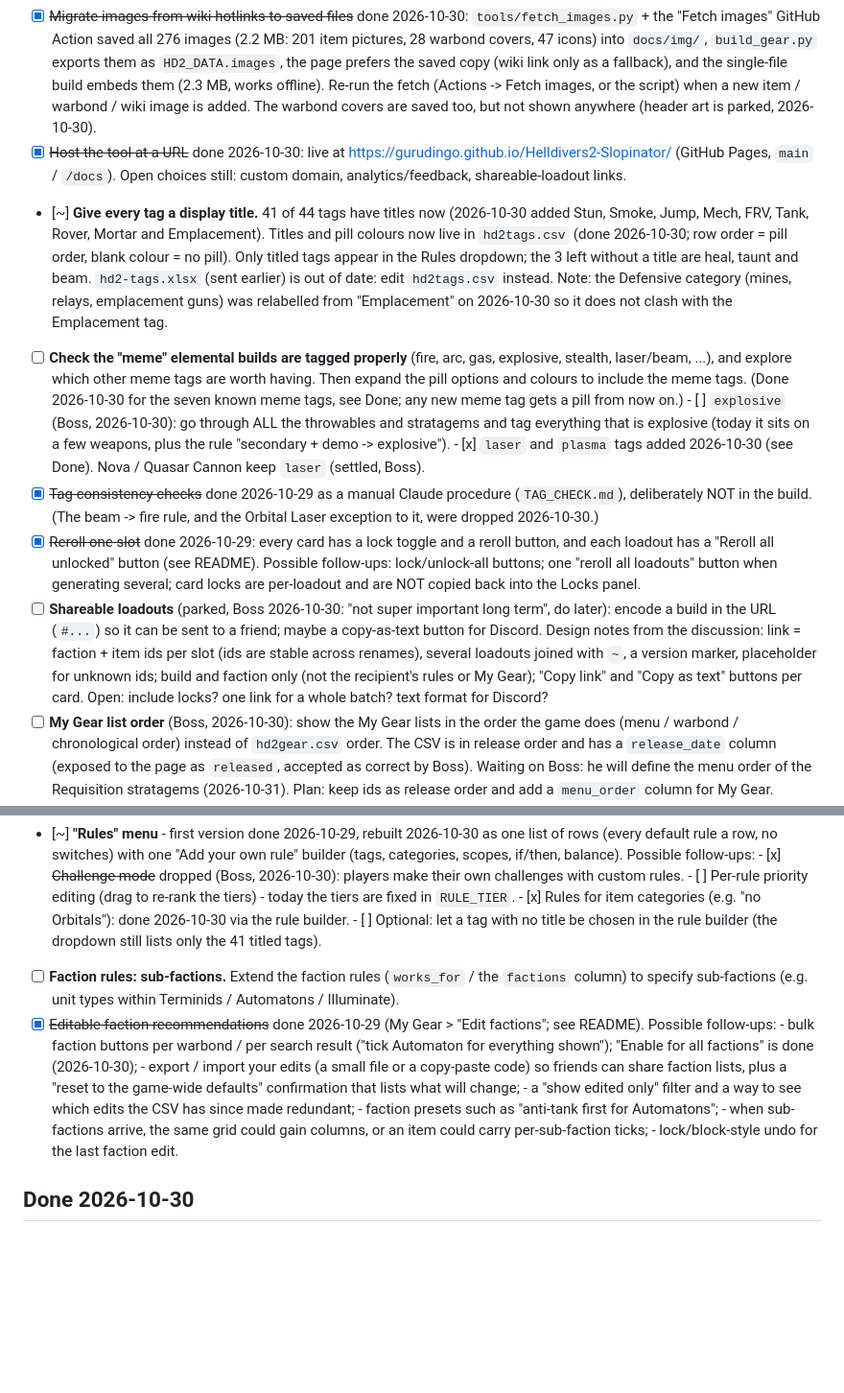
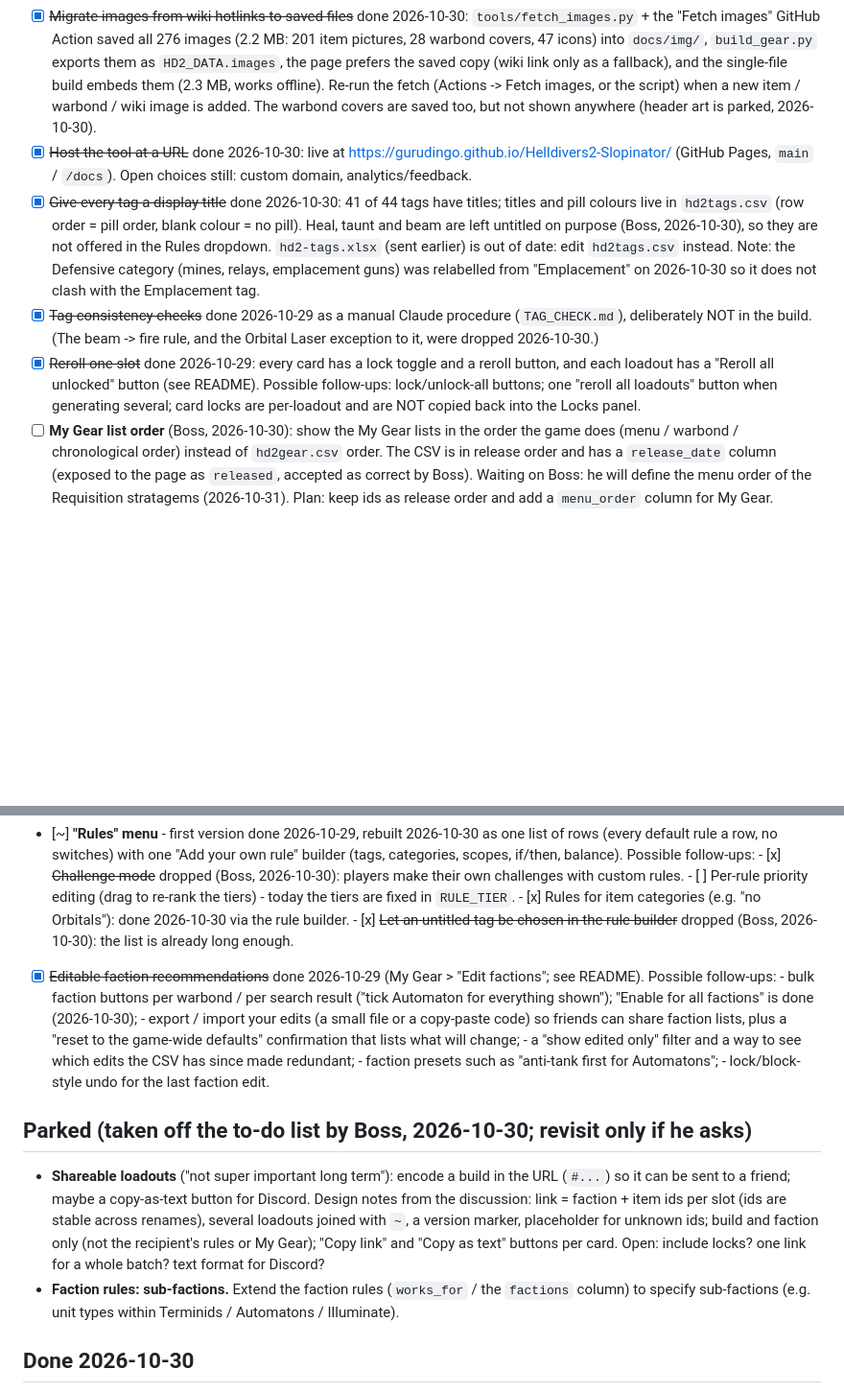
Before and after one commit to GuruDingo/Helldivers2-Slopinator, a Markdown page: TODO.md, 2 parts joined by grey strips. Shown at 96% size. Drawn GitHub-style; blank space fills up the shorter version.

Commit message:
TODO: tag titles finished (heal/taunt/beam stay untitled), untitled-tag picker dropped, sub-factions and shareable loadouts parked
Co-Authored-By: Claude Sonnet 5.5 <noreply@anthropic.com>
Claude-Session: https://claude.ai/code/session_012JRvtv9cNpx2Nea9GC3bDU

```diff
--- a/TODO.md
+++ b/TODO.md
@@ -14,25 +14,13 @@ Items we agreed to come back to. Nothing below is started unless marked.
       exports them as `HD2_DATA.images`, the page prefers the saved copy (wiki link only as a fallback), and the
       single-file build embeds them (2.3 MB, works offline). Re-run the fetch (Actions -> Fetch images, or the script)
       when a new item / warbond / wiki image is added. The warbond covers are saved too, but not shown anywhere (header art is parked, 2026-10-30).
-- [x] ~~Host the tool at a URL~~ done 2026-10-30: live at https://gurudingo.github.io/Helldivers2-Slopinator/ (GitHub Pages, `main` / `/docs`). Open choices still: custom domain, analytics/feedback, shareable-loadout links.
-- [~] **Give every tag a display title.** 41 of 44 tags have titles now (2026-10-30 added Stun, Smoke, Jump, Mech, FRV, Tank,
-      Rover, Mortar and Emplacement). Titles and pill colours now live in `hd2tags.csv` (done 2026-10-30; row order = pill
-      order, blank colour = no pill). Only titled tags appear in the Rules dropdown; the 3 left without a title are heal,
-      taunt and beam. `hd2-tags.xlsx` (sent earlier) is out of date: edit `hd2tags.csv` instead.
+- [x] ~~Host the tool at a URL~~ done 2026-10-30: live at https://gurudingo.github.io/Helldivers2-Slopinator/ (GitHub Pages, `main` / `/docs`). Open choices still: custom domain, analytics/feedback.
+- [x] ~~Give every tag a display title~~ done 2026-10-30: 41 of 44 tags have titles; titles and pill colours live in `hd2tags.csv`
+      (row order = pill order, blank colour = no pill). Heal, taunt and beam are left untitled on purpose (Boss, 2026-10-30), so they
+      are not offered in the Rules dropdown. `hd2-tags.xlsx` (sent earlier) is out of date: edit `hd2tags.csv` instead.
       Note: the Defensive category (mines, relays, emplacement guns) was relabelled from "Emplacement" on 2026-10-30 so it does not clash with the Emplacement tag.
-- [ ] **Check the "meme" elemental builds are tagged properly** (fire, arc, gas, explosive, stealth, laser/beam, ...),
-      and explore which other meme tags are worth having. Then expand the pill options and colours to include the
-      meme tags. (Done 2026-10-30 for the seven known meme tags, see Done; any new meme tag gets a pill from now on.)
-      - [ ] `explosive` (Boss, 2026-10-30): go through ALL the throwables and stratagems and tag everything that is
-            explosive (today it sits on a few weapons, plus the rule "secondary + demo -> explosive").
-      - [x] `laser` and `plasma` tags added 2026-10-30 (see Done). Nova / Quasar Cannon keep `laser` (settled, Boss).
 - [x] ~~Tag consistency checks~~ done 2026-10-29 as a manual Claude procedure (`TAG_CHECK.md`), deliberately NOT in the build. (The beam -> fire rule, and the Orbital Laser exception to it, were dropped 2026-10-30.)
 - [x] ~~Reroll one slot~~ done 2026-10-29: every card has a lock toggle and a reroll button, and each loadout has a "Reroll all unlocked" button (see README). Possible follow-ups: lock/unlock-all buttons; one "reroll all loadouts" button when generating several; card locks are per-loadout and are NOT copied back into the Locks panel.
-- [ ] **Shareable loadouts** (parked, Boss 2026-10-30: "not super important long term", do later): encode a build in the URL
-      (`#...`) so it can be sent to a friend; maybe a copy-as-text button for Discord. Design notes from the discussion:
-      link = faction + item ids per slot (ids are stable across renames), several loadouts joined with `~`, a version marker,
-      placeholder for unknown ids; build and faction only (not the recipient's rules or My Gear); "Copy link" and "Copy as text"
-      buttons per card. Open: include locks? one link for a whole batch? text format for Discord?
 - [ ] **My Gear list order** (Boss, 2026-10-30): show the My Gear lists in the order the game does (menu / warbond /
       chronological order) instead of `hd2gear.csv` order. The CSV is in release order and has a `release_date` column
       (exposed to the page as `released`, accepted as correct by Boss). Waiting on Boss: he will define the menu order of the
@@ -58,17 +46,23 @@ Items we agreed to come back to. Nothing below is started unless marked.
       - [x] ~~Challenge mode~~ dropped (Boss, 2026-10-30): players make their own challenges with custom rules.
       - [ ] Per-rule priority editing (drag to re-rank the tiers) - today the tiers are fixed in `RULE_TIER`.
       - [x] Rules for item categories (e.g. "no Orbitals"): done 2026-10-30 via the rule builder.
-      - [ ] Optional: let a tag with no title be chosen in the rule builder (the dropdown still lists only the 41 titled tags).
-- [ ] **Faction rules: sub-factions.** Extend the faction rules (`works_for` / the `factions` column) to
-      specify sub-factions (e.g. unit types within Terminids / Automatons / Illuminate).
+      - [x] ~~Let an untitled tag be chosen in the rule builder~~ dropped (Boss, 2026-10-30): the list is already long enough.
 - [x] ~~Editable faction recommendations~~ done 2026-10-29 (My Gear > "Edit factions"; see README). Possible follow-ups:
       - bulk faction buttons per warbond / per search result ("tick Automaton for everything shown"); "Enable for all factions" is done (2026-10-30);
       - export / import your edits (a small file or a copy-paste code) so friends can share faction lists, plus a
         "reset to the game-wide defaults" confirmation that lists what will change;
       - a "show edited only" filter and a way to see which edits the CSV has since made redundant;
       - faction presets such as "anti-tank first for Automatons";
-      - when sub-factions arrive, the same grid could gain columns, or an item could carry per-sub-faction ticks;
       - lock/block-style undo for the last faction edit.
+
+## Parked (taken off the to-do list by Boss, 2026-10-30; revisit only if he asks)
+- **Shareable loadouts** ("not super important long term"): encode a build in the URL
+      (`#...`) so it can be sent to a friend; maybe a copy-as-text button for Discord. Design notes from the discussion:
+      link = faction + item ids per slot (ids are stable across renames), several loadouts joined with `~`, a version marker,
+      placeholder for unknown ids; build and faction only (not the recipient's rules or My Gear); "Copy link" and "Copy as text"
+      buttons per card. Open: include locks? one link for a whole batch? text format for Discord?
+- **Faction rules: sub-factions.** Extend the faction rules (`works_for` / the `factions` column) to
+      specify sub-factions (e.g. unit types within Terminids / Automatons / Illuminate).
 
 ## Done 2026-10-30
 - **Dropped from the list** (Boss, 2026-10-30): the weapon-lock UI restyle ("it's fine for now"); the Nova / Quasar `laser` question is settled (they keep `laser`).
```
